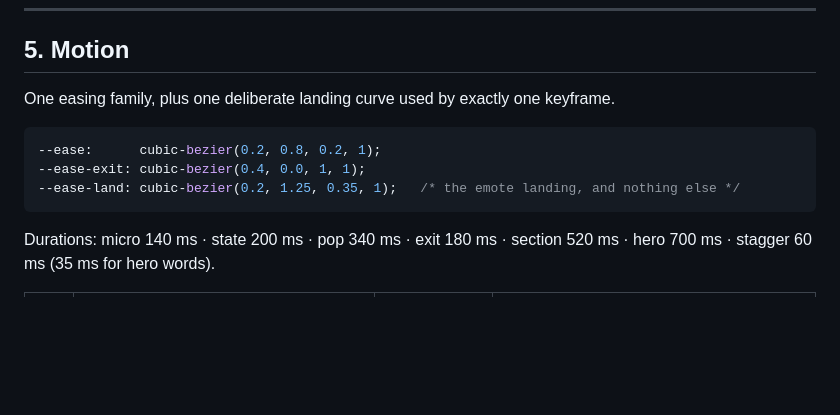
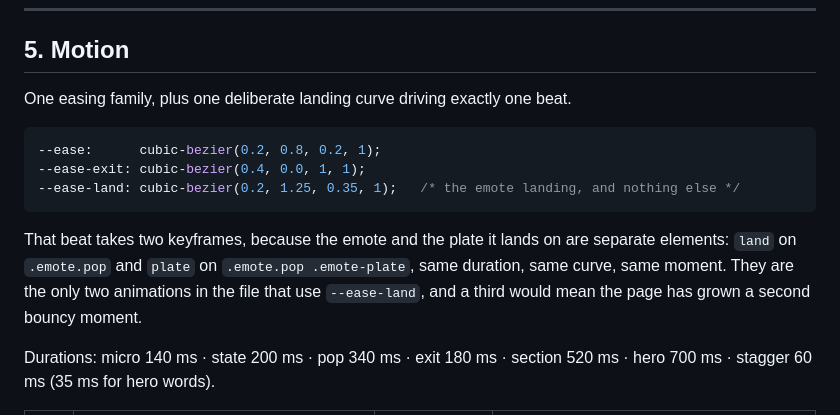
Before and after one commit to KalpKan/emote-detector-web, a Markdown page: docs/design/DESIGN.md, the part around the change. Rendered like a GitHub page; blank space fills up the shorter version.

````diff
--- a/docs/design/DESIGN.md
+++ b/docs/design/DESIGN.md
@@ -141,13 +141,18 @@ machinery behind the cartoon instead of competing with the payload for attention
 
 ## 5. Motion
 
-One easing family, plus one deliberate landing curve used by exactly one keyframe.
+One easing family, plus one deliberate landing curve driving exactly one beat.
 
 ```css
 --ease:      cubic-bezier(0.2, 0.8, 0.2, 1);
 --ease-exit: cubic-bezier(0.4, 0.0, 1, 1);
 --ease-land: cubic-bezier(0.2, 1.25, 0.35, 1);   /* the emote landing, and nothing else */
 ```
+
+That beat takes two keyframes, because the emote and the plate it lands on are separate
+elements: `land` on `.emote.pop` and `plate` on `.emote.pop .emote-plate`, same duration, same
+curve, same moment. They are the only two animations in the file that use `--ease-land`, and a
+third would mean the page has grown a second bouncy moment.
 
 Durations: micro 140 ms · state 200 ms · pop 340 ms · exit 180 ms · section 520 ms · hero 700 ms ·
 stagger 60 ms (35 ms for hero words).
````
Also changed, not shown: STATUS.md (+6 -3 lines), docs/design/spec.md (+4 -2 lines).
